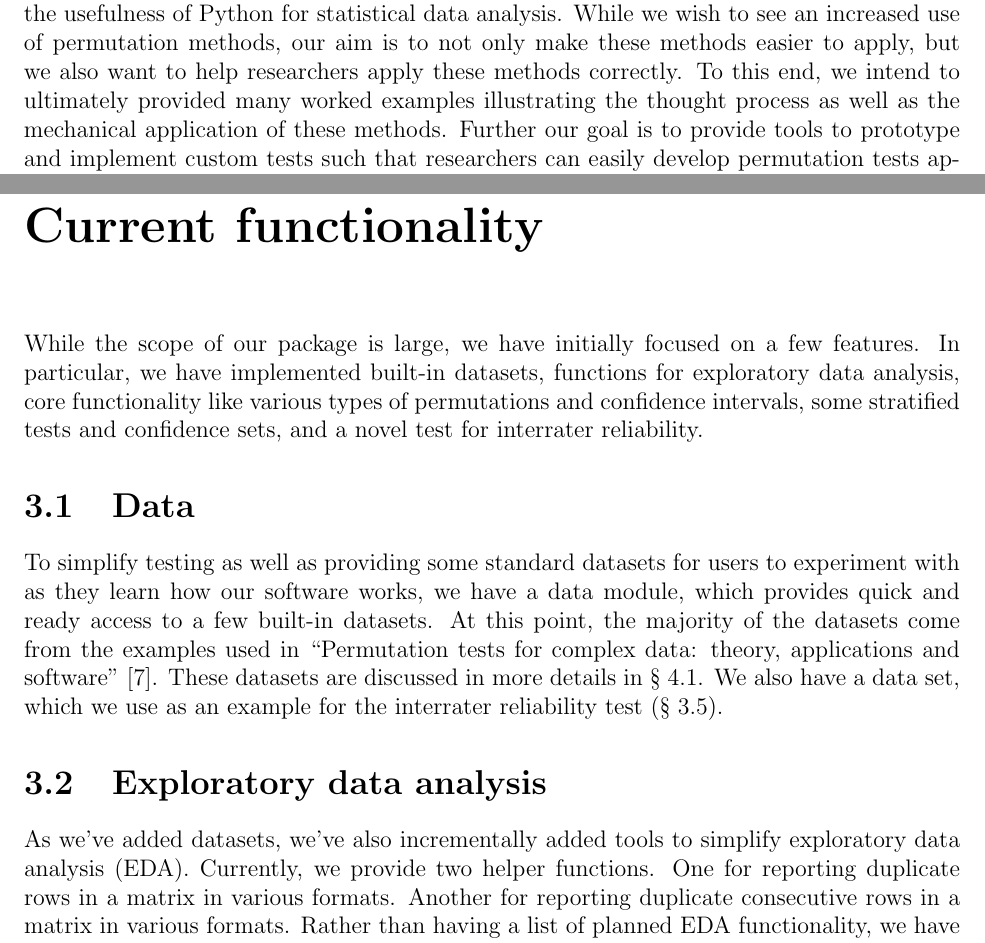
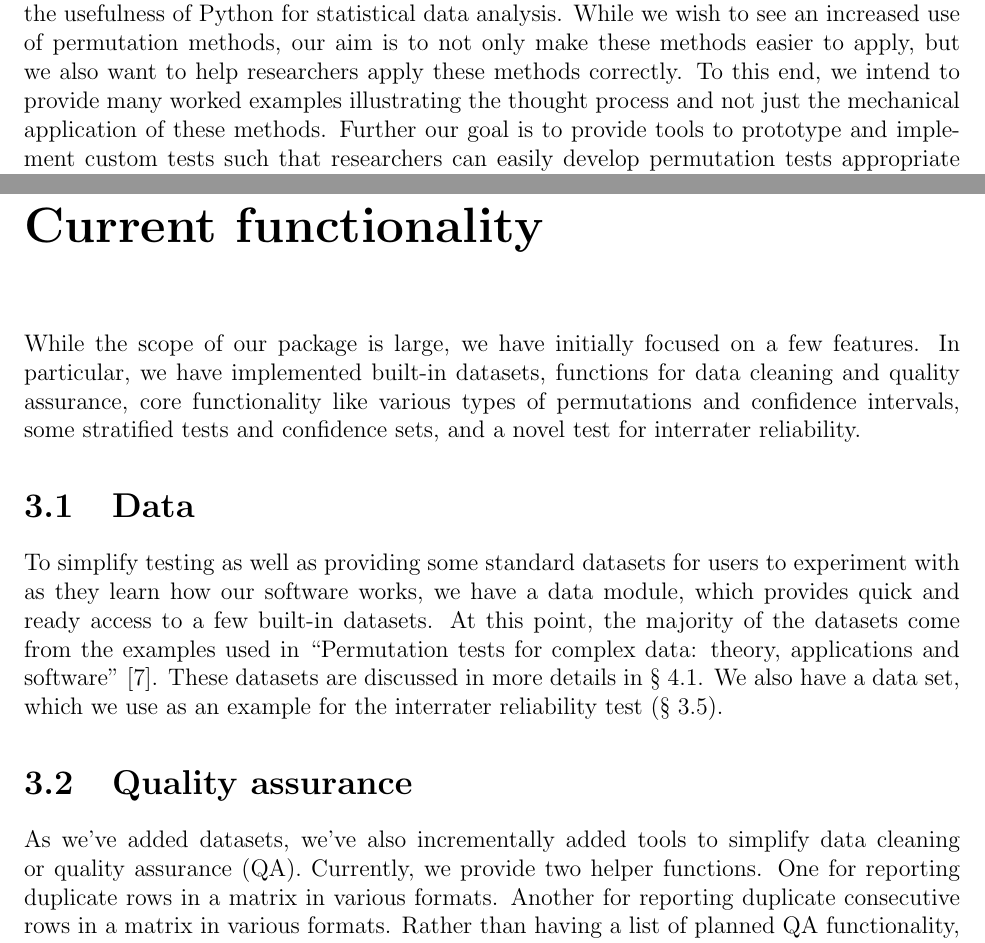
Before and after one commit to jarrodmillman/biostat-ma-thesis, a LaTeX thesis (thesis.tex, which reads chap1.tex, chap3.tex): two parts of pages 8 and 11 of 16, joined at a grey line, cut so that both start at the same text. Compiled offline with pdfLaTeX.

Commit message:
checkpoint

```diff
--- a/chap1.tex
+++ b/chap1.tex
@@ -194,8 +194,8 @@ Our aim is for \texttt{permute} to help increase the use of permutation methods
 as well as increase the usefulness of Python for statistical data analysis.
 While we wish to see an increased use of permutation methods, our aim is to not
 only make these methods easier to apply, but we also want to help researchers
-apply these methods correctly.  To this end, we intend to ultimately provided
-many worked examples illustrating the thought process as well as the mechanical
+apply these methods correctly.  To this end, we intend to provide
+many worked examples illustrating the thought process and not just the mechanical
 application of these methods.  Further our goal is to provide tools to
 prototype and implement custom tests such that researchers can easily develop
 permutation tests appropriate for their experiments.  Experimental design needs
--- a/chap3.tex
+++ b/chap3.tex
@@ -1,10 +1,10 @@
 \chapter{\label{ch:func}Current functionality}
 
-While the scope of our package is large, we have initially focused on a
-few features.  In particular, we have implemented built-in datasets,
-functions for exploratory data analysis, core functionality like various
-types of permutations and confidence intervals, some stratified tests
-and confidence sets, and a novel test for interrater reliability.
+While the scope of our package is large, we have initially focused on a few
+features.  In particular, we have implemented built-in datasets, functions for
+data cleaning and quality assurance, core functionality like various types of
+permutations and confidence intervals, some stratified tests and confidence
+sets, and a novel test for interrater reliability.
 
 \section{Data}
 
@@ -28,15 +28,15 @@ reliability test (\S~\ref{sec:irr}).
 %In [2]: x = nsgk()
 %\end{verbatim}
 
-\section{Exploratory data analysis}
+\section{Quality assurance}
 
-As we've added datasets, we've also incrementally added tools to simplify
-exploratory data analysis (EDA).  Currently, we provide two helper functions.
-One for reporting duplicate rows in a matrix in various formats.  Another for
-reporting duplicate consecutive rows in a matrix in various formats.  Rather
-than having a list of planned EDA functionality, we have been opportunistic
-and have only implemented functionality as needed for datasets we are adding
-to the \texttt{data} module.
+As we've added datasets, we've also incrementally added tools to simplify data
+cleaning or quality assurance (QA).  Currently, we provide two helper
+functions.  One for reporting duplicate rows in a matrix in various formats.
+Another for reporting duplicate consecutive rows in a matrix in various
+formats.  Rather than having a list of planned QA functionality, we have been
+opportunistic and have only implemented functionality as needed for datasets we
+are adding to the \texttt{data} module.
 
 \section{Core tools}
 
```
Also changed, not shown: chap1.tex (6 more changed lines).
